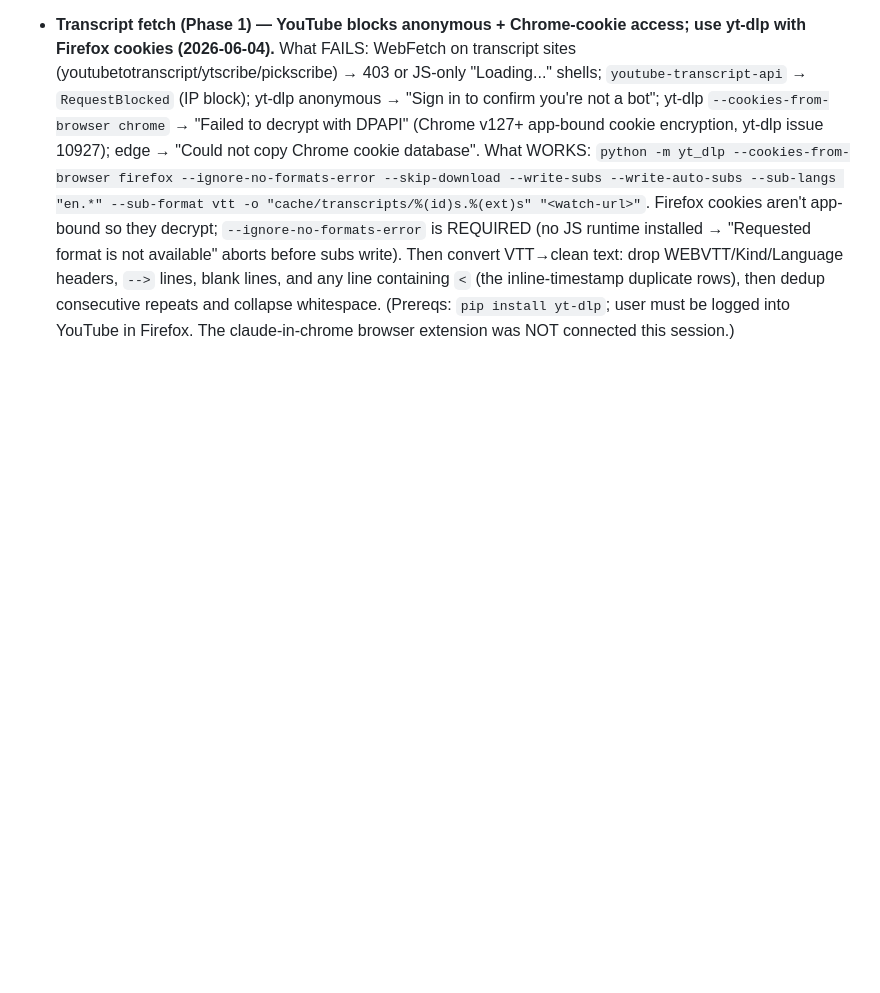
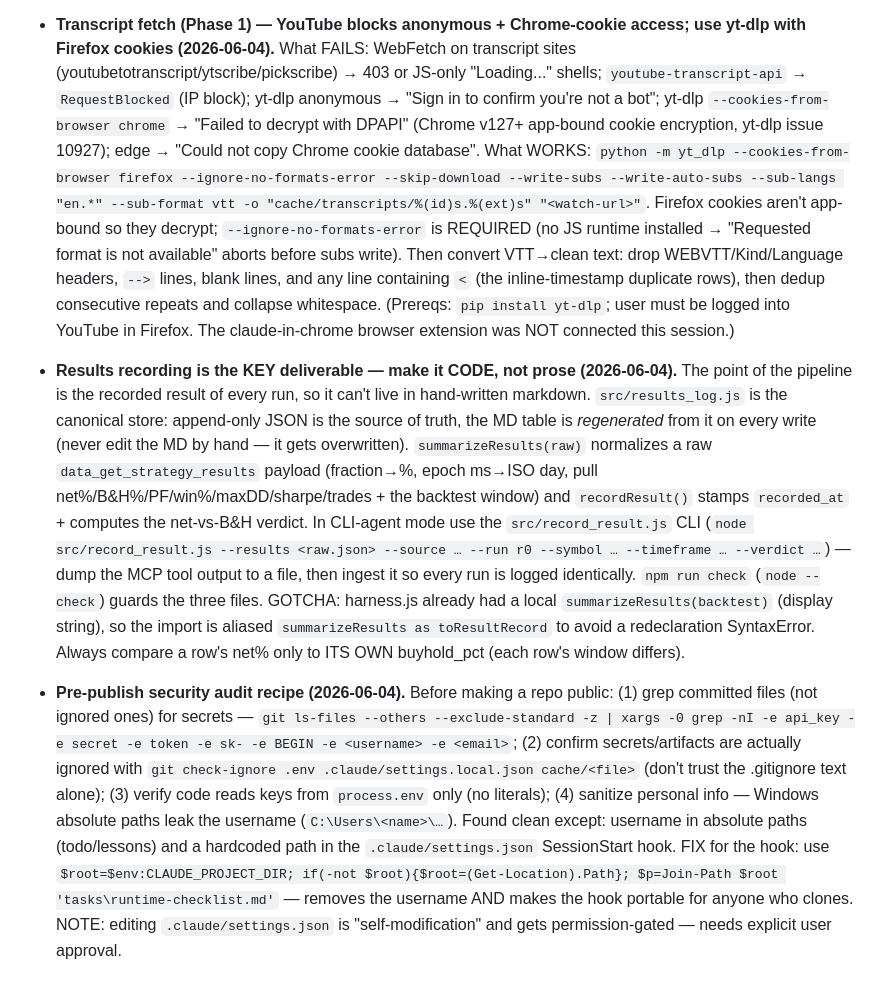
Before and after one commit to CO0Oper/quant-intern, a Markdown page: tasks/lessons.md, the part around the change. Rendered like a GitHub page; blank space fills up the shorter version.

Commit message:
docs: log session 3 (results recording + security audit) in todo/lessons
Co-Authored-By: Claude Opus 4.8 (1M context) <noreply@anthropic.com>

```diff
--- a/tasks/lessons.md
+++ b/tasks/lessons.md
@@ -157,3 +157,34 @@ avoid them. Follow them on every back-half run — do not rediscover them.
   and any line containing `<` (the inline-timestamp duplicate rows), then dedup consecutive
   repeats and collapse whitespace. (Prereqs: `pip install yt-dlp`; user must be logged into
   YouTube in Firefox. The claude-in-chrome browser extension was NOT connected this session.)
+
+- **Results recording is the KEY deliverable — make it CODE, not prose (2026-06-04).**
+  The point of the pipeline is the recorded result of every run, so it can't live in
+  hand-written markdown. `src/results_log.js` is the canonical store: append-only JSON is
+  the source of truth, the MD table is *regenerated* from it on every write (never edit the
+  MD by hand — it gets overwritten). `summarizeResults(raw)` normalizes a raw
+  `data_get_strategy_results` payload (fraction→%, epoch ms→ISO day, pull
+  net%/B&H%/PF/win%/maxDD/sharpe/trades + the backtest window) and `recordResult()` stamps
+  `recorded_at` + computes the net-vs-B&H verdict. In CLI-agent mode use the
+  `src/record_result.js` CLI (`node src/record_result.js --results <raw.json> --source …
+  --run r0 --symbol … --timeframe … --verdict …`) — dump the MCP tool output to a file,
+  then ingest it so every run is logged identically. `npm run check` (`node --check`) guards
+  the three files. GOTCHA: harness.js already had a local `summarizeResults(backtest)`
+  (display string), so the import is aliased `summarizeResults as toResultRecord` to avoid a
+  redeclaration SyntaxError. Always compare a row's net% only to ITS OWN buyhold_pct (each
+  row's window differs).
+
+- **Pre-publish security audit recipe (2026-06-04).** Before making a repo public:
+  (1) grep committed files (not ignored ones) for secrets —
+  `git ls-files --others --exclude-standard -z | xargs -0 grep -nI -e api_key -e secret
+   -e token -e sk- -e BEGIN -e <username> -e <email>`;
+  (2) confirm secrets/artifacts are actually ignored with `git check-ignore .env
+   .claude/settings.local.json cache/<file>` (don't trust the .gitignore text alone);
+  (3) verify code reads keys from `process.env` only (no literals);
+  (4) sanitize personal info — Windows absolute paths leak the username (`C:\Users\<name>\…`).
+  Found clean except: username in absolute paths (todo/lessons) and a hardcoded path in the
+  `.claude/settings.json` SessionStart hook. FIX for the hook: use
+  `$root=$env:CLAUDE_PROJECT_DIR; if(-not $root){$root=(Get-Location).Path};
+   $p=Join-Path $root 'tasks\runtime-checklist.md'` — removes the username AND makes the hook
+  portable for anyone who clones. NOTE: editing `.claude/settings.json` is "self-modification"
+  and gets permission-gated — needs explicit user approval.
```
Also changed, not shown: tasks/todo.md (+19 -1 lines).
